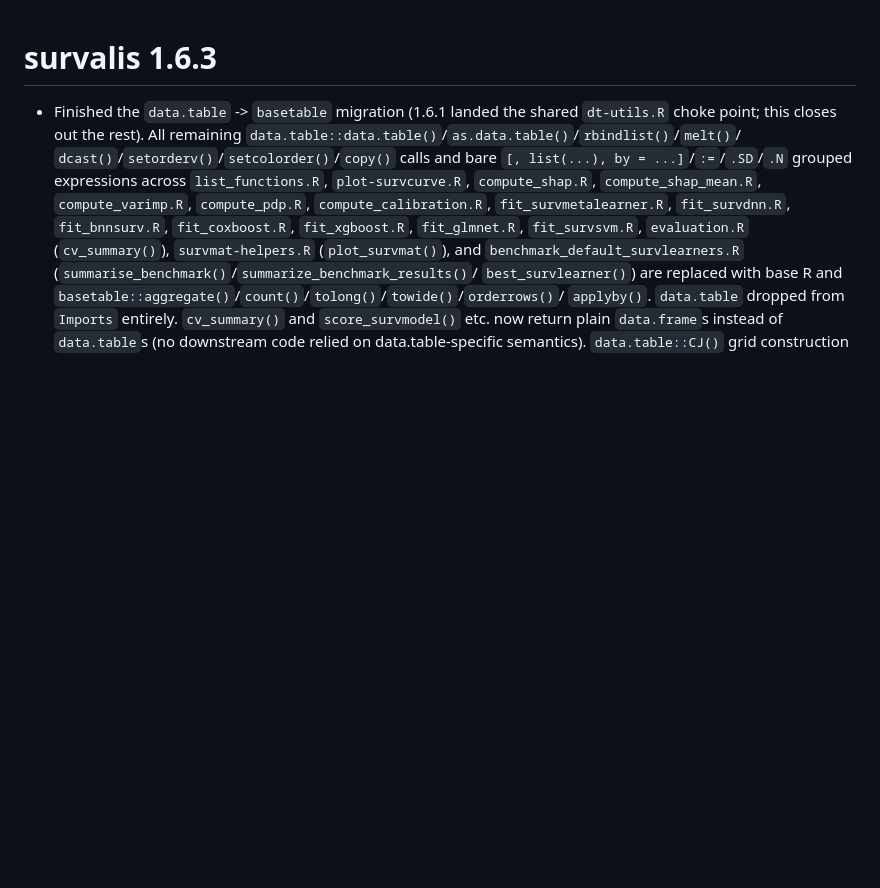
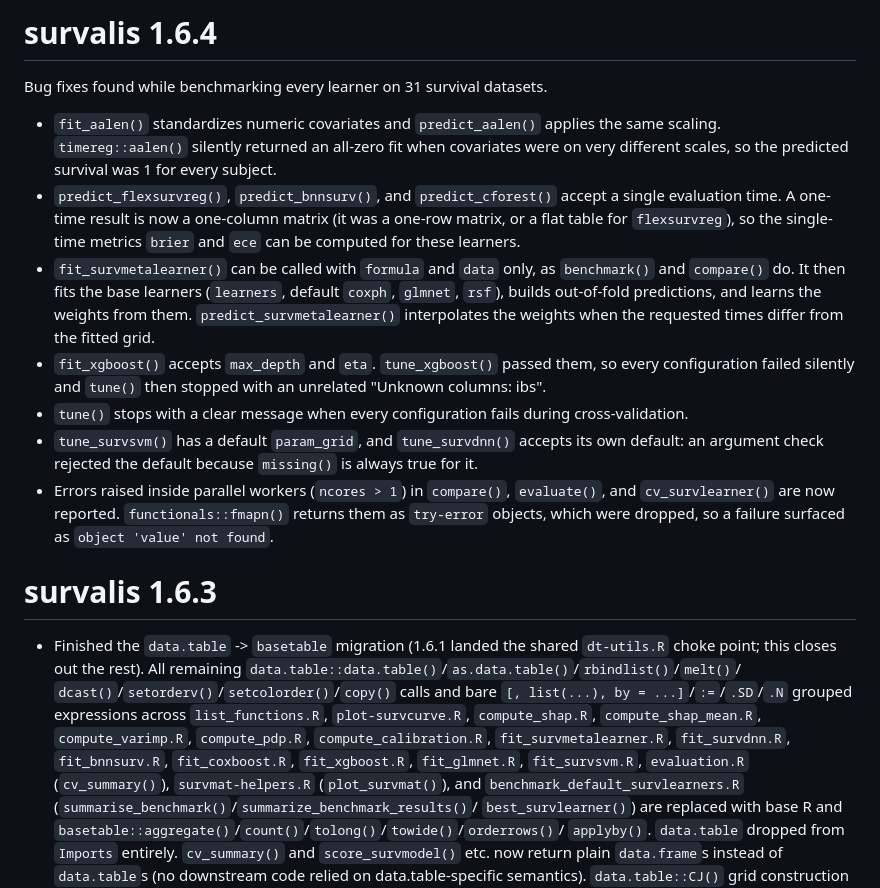
Before and after one commit to ielbadisy/survalis, a Markdown page: NEWS.md, the part around the change. GitHub-like rendering; blank space fills up the shorter version.

Commit message:
NEWS: survalis 1.6.4
Describes the fixes in 1.6.4.

These changes come from a benchmark of every learner on 31 survival datasets. The fix set is split one file per pull request, so each diff stays small; they belong together and are described in NEWS.md (1.6.4).

```diff
--- a/NEWS.md
+++ b/NEWS.md
@@ -1,3 +1,34 @@
+# survalis 1.6.4
+
+Bug fixes found while benchmarking every learner on 31 survival datasets.
+
+* `fit_aalen()` standardizes numeric covariates and `predict_aalen()` applies
+  the same scaling. `timereg::aalen()` silently returned an all-zero fit when
+  covariates were on very different scales, so the predicted survival was 1 for
+  every subject.
+* `predict_flexsurvreg()`, `predict_bnnsurv()`, and `predict_cforest()` accept a
+  single evaluation time. A one-time result is now a one-column matrix (it was a
+  one-row matrix, or a flat table for `flexsurvreg`), so the single-time metrics
+  `brier` and `ece` can be computed for these learners.
+* `fit_survmetalearner()` can be called with `formula` and `data` only, as
+  `benchmark()` and `compare()` do. It then fits the base learners
+  (`learners`, default `coxph`, `glmnet`, `rsf`), builds out-of-fold
+  predictions, and learns the weights from them. `predict_survmetalearner()`
+  interpolates the weights when the requested times differ from the fitted
+  grid.
+* `fit_xgboost()` accepts `max_depth` and `eta`. `tune_xgboost()` passed them,
+  so every configuration failed silently and `tune()` then stopped with an
+  unrelated "Unknown columns: ibs".
+* `tune()` stops with a clear message when every configuration fails during
+  cross-validation.
+* `tune_survsvm()` has a default `param_grid`, and `tune_survdnn()` accepts its
+  own default: an argument check rejected the default because `missing()` is
+  always true for it.
+* Errors raised inside parallel workers (`ncores > 1`) in `compare()`,
+  `evaluate()`, and `cv_survlearner()` are now reported. `functionals::fmapn()`
+  returns them as `try-error` objects, which were dropped, so a failure surfaced
+  as `object 'value' not found`.
+
 # survalis 1.6.3
 
 * Finished the `data.table` -> `basetable` migration (1.6.1 landed the
```
